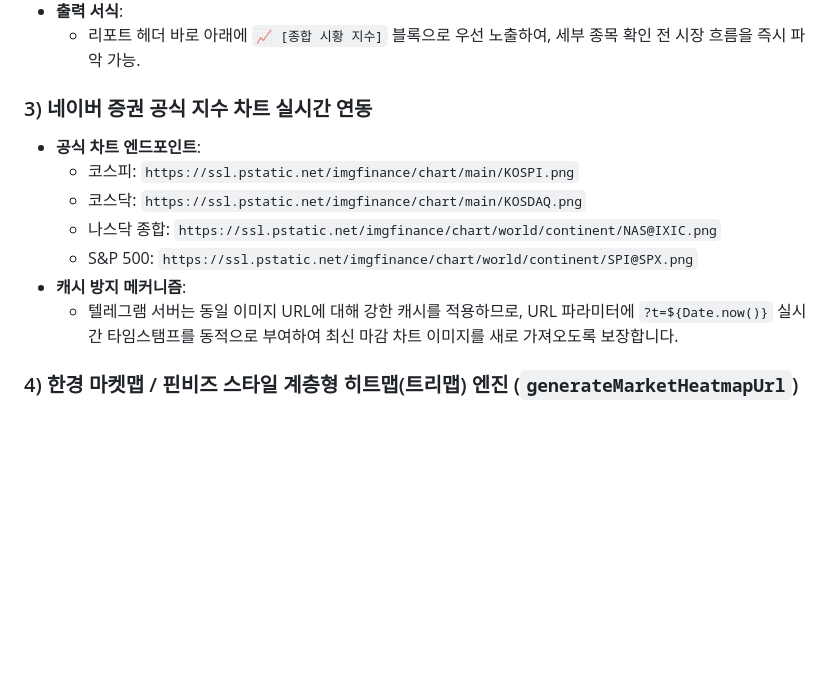
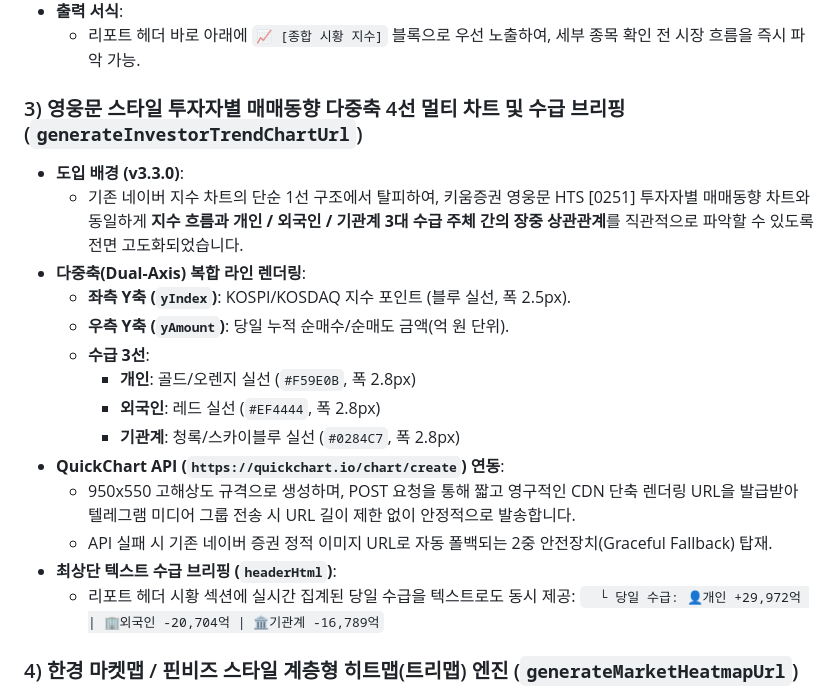
Before and after one commit to moozuknet/StockRankInfo, a Markdown page: DEVELOPMENT_GUIDE.md, the part around the change. GitHub-like rendering; blank space fills up the shorter version.

```diff
--- a/DEVELOPMENT_GUIDE.md
+++ b/DEVELOPMENT_GUIDE.md
@@ -228,14 +228,22 @@ flowchart TD
 - **출력 서식**:
   - 리포트 헤더 바로 아래에 `📈 [종합 시황 지수]` 블록으로 우선 노출하여, 세부 종목 확인 전 시장 흐름을 즉시 파악 가능.
 
-### 3) 네이버 증권 공식 지수 차트 실시간 연동
-- **공식 차트 엔드포인트**:
-  - 코스피: `https://ssl.pstatic.net/imgfinance/chart/main/KOSPI.png`
-  - 코스닥: `https://ssl.pstatic.net/imgfinance/chart/main/KOSDAQ.png`
-  - 나스닥 종합: `https://ssl.pstatic.net/imgfinance/chart/world/continent/NAS@IXIC.png`
-  - S&P 500: `https://ssl.pstatic.net/imgfinance/chart/world/continent/SPI@SPX.png`
-- **캐시 방지 메커니즘**:
-  - 텔레그램 서버는 동일 이미지 URL에 대해 강한 캐시를 적용하므로, URL 파라미터에 `?t=${Date.now()}` 실시간 타임스탬프를 동적으로 부여하여 최신 마감 차트 이미지를 새로 가져오도록 보장합니다.
+### 3) 영웅문 스타일 투자자별 매매동향 다중축 4선 멀티 차트 및 수급 브리핑 (`generateInvestorTrendChartUrl`)
+- **도입 배경 (v3.3.0)**:
+  - 기존 네이버 지수 차트의 단순 1선 구조에서 탈피하여, 키움증권 영웅문 HTS [0251] 투자자별 매매동향 차트와 동일하게 **지수 흐름과 개인 / 외국인 / 기관계 3대 수급 주체 간의 장중 상관관계**를 직관적으로 파악할 수 있도록 전면 고도화되었습니다.
+- **다중축(Dual-Axis) 복합 라인 렌더링**:
+  - **좌측 Y축 (`yIndex`)**: KOSPI/KOSDAQ 지수 포인트 (블루 실선, 폭 2.5px).
+  - **우측 Y축 (`yAmount`)**: 당일 누적 순매수/순매도 금액(억 원 단위).
+  - **수급 3선**:
+    - **개인**: 골드/오렌지 실선 (`#F59E0B`, 폭 2.8px)
+    - **외국인**: 레드 실선 (`#EF4444`, 폭 2.8px)
+    - **기관계**: 청록/스카이블루 실선 (`#0284C7`, 폭 2.8px)
+- **QuickChart API (`https://quickchart.io/chart/create`) 연동**:
+  - 950x550 고해상도 규격으로 생성하며, POST 요청을 통해 짧고 영구적인 CDN 단축 렌더링 URL을 발급받아 텔레그램 미디어 그룹 전송 시 URL 길이 제한 없이 안정적으로 발송합니다.
+  - API 실패 시 기존 네이버 증권 정적 이미지 URL로 자동 폴백되는 2중 안전장치(Graceful Fallback) 탑재.
+- **최상단 텍스트 수급 브리핑 (`headerHtml`)**:
+  - 리포트 헤더 시황 섹션에 실시간 집계된 당일 수급을 텍스트로도 동시 제공:
+    `  └ 당일 수급: 👤개인 +29,972억 | 🏢외국인 -20,704억 | 🏛기관계 -16,789억`
 
 ### 4) 한경 마켓맵 / 핀비즈 스타일 계층형 히트맵(트리맵) 엔진 (`generateMarketHeatmapUrl`)
 - **업종별 섹터 클러스터링 (`getMarketClusterName`)**:
```
Also changed, not shown: README.md (+24 -13 lines), assets/preview_kosdaq_trend.png (added), assets/preview_option1_investor_bar.png (added), assets/preview_option2_multiline_chart.png (added), 1 other file.
